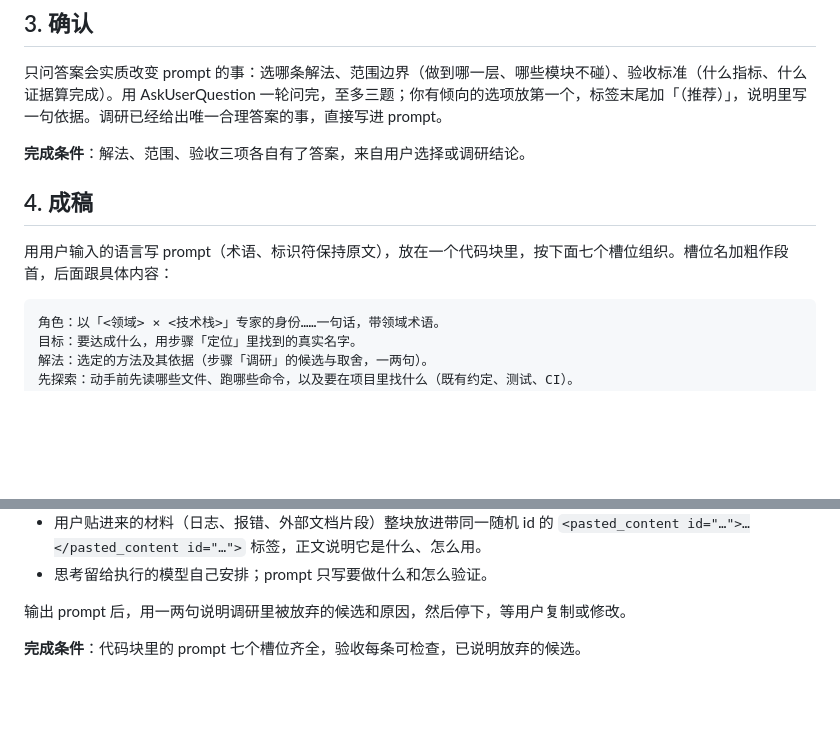
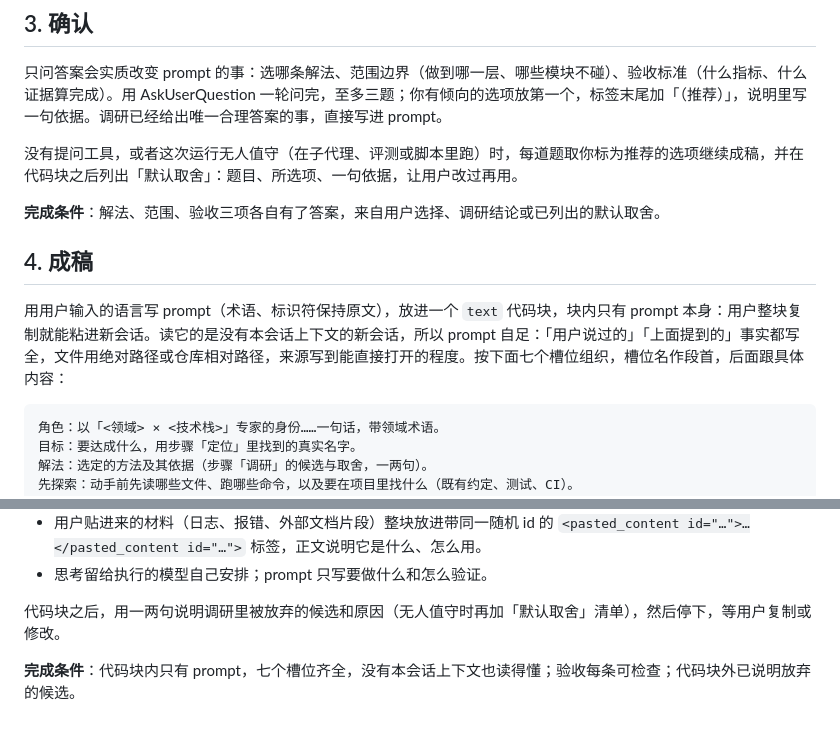
Before and after one commit to master-g/skills, a Markdown page: skills/sharpen/SKILL.md, 2 parts joined by grey strips. Drawn GitHub-style; blank space fills up the shorter version.

Commit message:
fix(sharpen): paste-ready self-contained prompt and unattended fallback for the question round

````diff
--- a/skills/sharpen/SKILL.md
+++ b/skills/sharpen/SKILL.md
@@ -26,13 +26,15 @@ argument-hint: "一句话说你想做什么"
 
 只问答案会实质改变 prompt 的事：选哪条解法、范围边界（做到哪一层、哪些模块不碰）、验收标准（什么指标、什么证据算完成）。用 AskUserQuestion 一轮问完，至多三题；你有倾向的选项放第一个，标签末尾加「（推荐）」，说明里写一句依据。调研已经给出唯一合理答案的事，直接写进 prompt。
 
-**完成条件**：解法、范围、验收三项各自有了答案，来自用户选择或调研结论。
+没有提问工具，或者这次运行无人值守（在子代理、评测或脚本里跑）时，每道题取你标为推荐的选项继续成稿，并在代码块之后列出「默认取舍」：题目、所选项、一句依据，让用户改过再用。
+
+**完成条件**：解法、范围、验收三项各自有了答案，来自用户选择、调研结论或已列出的默认取舍。
 
 ## 4. 成稿
 
-用用户输入的语言写 prompt（术语、标识符保持原文），放在一个代码块里，按下面七个槽位组织。槽位名加粗作段首，后面跟具体内容：
+用用户输入的语言写 prompt（术语、标识符保持原文），放进一个 `text` 代码块，块内只有 prompt 本身：用户整块复制就能粘进新会话。读它的是没有本会话上下文的新会话，所以 prompt 自足：「用户说过的」「上面提到的」事实都写全，文件用绝对路径或仓库相对路径，来源写到能直接打开的程度。按下面七个槽位组织，槽位名作段首，后面跟具体内容：
 
-```markdown
+```text
 角色：以「<领域> × <技术栈>」专家的身份……一句话，带领域术语。
 目标：要达成什么，用步骤「定位」里找到的真实名字。
 解法：选定的方法及其依据（步骤「调研」的候选与取舍，一两句）。
@@ -49,6 +51,6 @@ argument-hint: "一句话说你想做什么"
 - 用户贴进来的材料（日志、报错、外部文档片段）整块放进带同一随机 id 的 `<pasted_content id="…">…</pasted_content id="…">` 标签，正文说明它是什么、怎么用。
 - 思考留给执行的模型自己安排；prompt 只写要做什么和怎么验证。
 
-输出 prompt 后，用一两句说明调研里被放弃的候选和原因，然后停下，等用户复制或修改。
+代码块之后，用一两句说明调研里被放弃的候选和原因（无人值守时再加「默认取舍」清单），然后停下，等用户复制或修改。
 
-**完成条件**：代码块里的 prompt 七个槽位齐全，验收每条可检查，已说明放弃的候选。
+**完成条件**：代码块内只有 prompt，七个槽位齐全，没有本会话上下文也读得懂；验收每条可检查；代码块外已说明放弃的候选。
````
